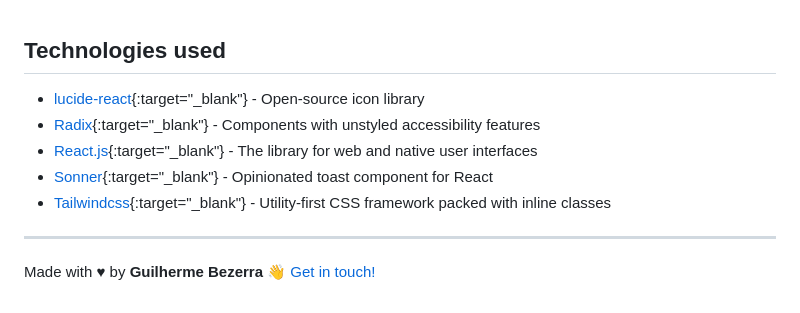
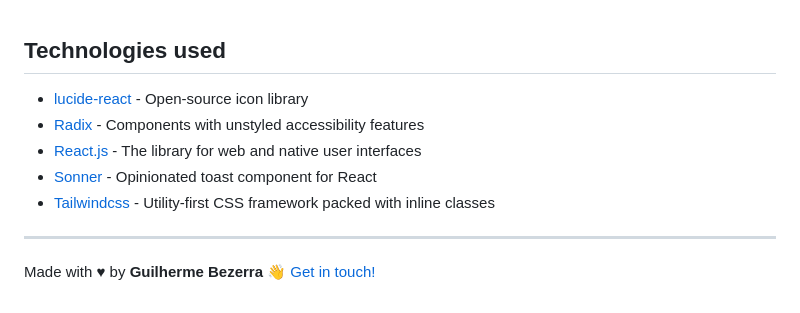
Before and after one commit to gbdsantos/next-level-week-14-expert, a Markdown page: web/README.md, the part around the change printed below. GitHub-like rendering.

Commit message:
📚 docs: fix web readme file

```diff
--- a/web/README.md
+++ b/web/README.md
@@ -102,11 +102,11 @@ npm install @types/dom-speech-recognition -D
 
 ## Technologies used <a name="technologies"></a>
 
-- [lucide-react](https://lucide.dev/guide/packages/lucide-react "Open-source icons library"){:target="_blank"} - Open-source icon library
-- [Radix](https://radix-ui.com "Radix - Core building blocks for your design system"){:target="_blank"} - Components with unstyled accessibility features
-- [React.js](https://react.dev "React.js - The library for web and native user interfaces"){:target="_blank"} - The library for web and native user interfaces
-- [Sonner](https://sonner.emilkowal.ski "Sonner - An opinionated toast component for React"){:target="_blank"} - Opinionated toast component for React
-- [Tailwindcss](https://tailwindcss.com "Tailwindcss"){:target="_blank"} - Utility-first CSS framework packed with inline classes
+- [lucide-react](https://lucide.dev/guide/packages/lucide-react "Open-source icons library") - Open-source icon library
+- [Radix](https://radix-ui.com "Radix - Core building blocks for your design system") - Components with unstyled accessibility features
+- [React.js](https://react.dev "React.js - The library for web and native user interfaces") - The library for web and native user interfaces
+- [Sonner](https://sonner.emilkowal.ski "Sonner - An opinionated toast component for React") - Opinionated toast component for React
+- [Tailwindcss](https://tailwindcss.com "Tailwindcss") - Utility-first CSS framework packed with inline classes
 
 ---
 
```
Also changed, not shown: other parts of web/README.md (+1 -1 lines), web/README.pt-BR.md (+6 -6 lines).
